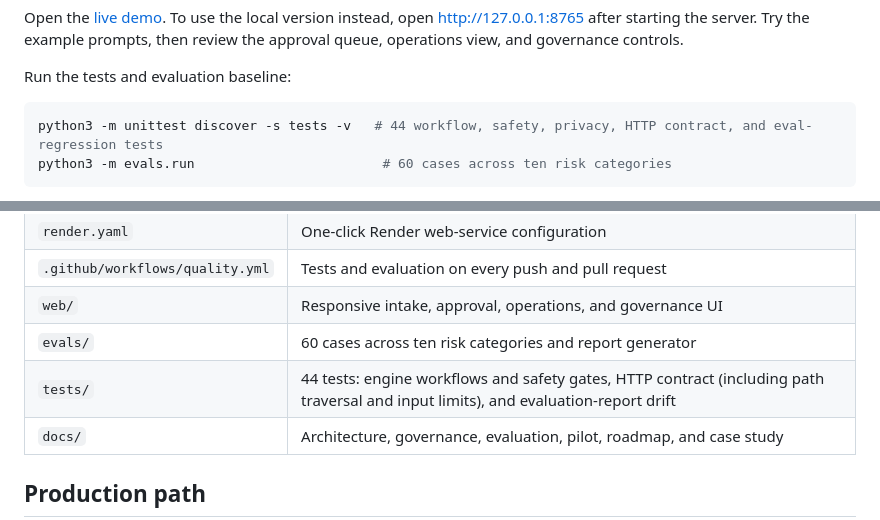
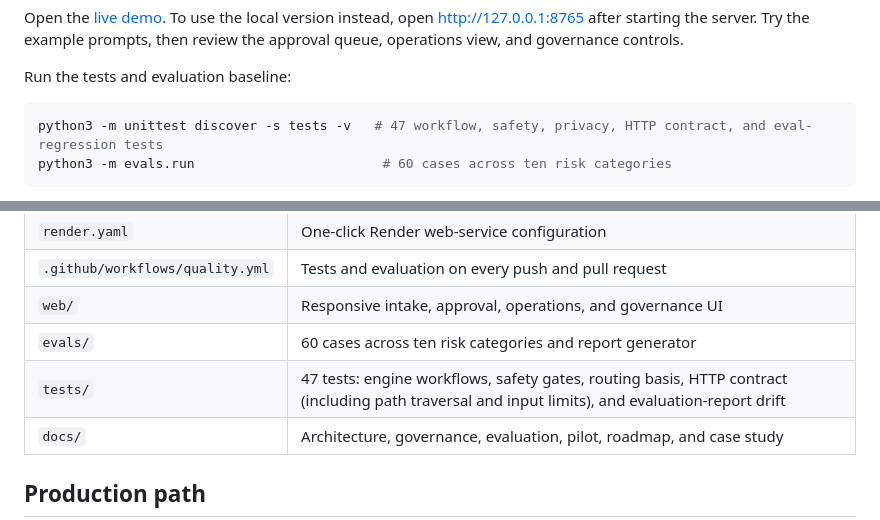
Before and after one commit to ellehelvig/peopleops-resolution-agent, a Markdown page: README.md, 2 parts joined by grey strips. GitHub-like rendering.

````diff
--- a/README.md
+++ b/README.md
@@ -45,7 +45,7 @@ Open the [live demo](https://peopleops-resolution-agent.onrender.com). To use th
 Run the tests and evaluation baseline:
 
 ```bash
-python3 -m unittest discover -s tests -v   # 44 workflow, safety, privacy, HTTP contract, and eval-regression tests
+python3 -m unittest discover -s tests -v   # 47 workflow, safety, privacy, HTTP contract, and eval-regression tests
 python3 -m evals.run                        # 60 cases across ten risk categories
 ```
 
@@ -83,7 +83,7 @@ The default engine is deterministic so every policy and safety decision can be r
 | `.github/workflows/quality.yml` | Tests and evaluation on every push and pull request |
 | `web/` | Responsive intake, approval, operations, and governance UI |
 | `evals/` | 60 cases across ten risk categories and report generator |
-| `tests/` | 44 tests: engine workflows and safety gates, HTTP contract (including path traversal and input limits), and evaluation-report drift |
+| `tests/` | 47 tests: engine workflows, safety gates, routing basis, HTTP contract (including path traversal and input limits), and evaluation-report drift |
 | `docs/` | Architecture, governance, evaluation, pilot, roadmap, and case study |
 
 ## Production path
````
Also changed, not shown: other parts of README.md (+1 -1 lines), docs/system-instructions.md (+1 -1 lines), docs/assets/resolve-decision-record.png, docs/assets/resolve-walkthrough.gif, 4 other files.
